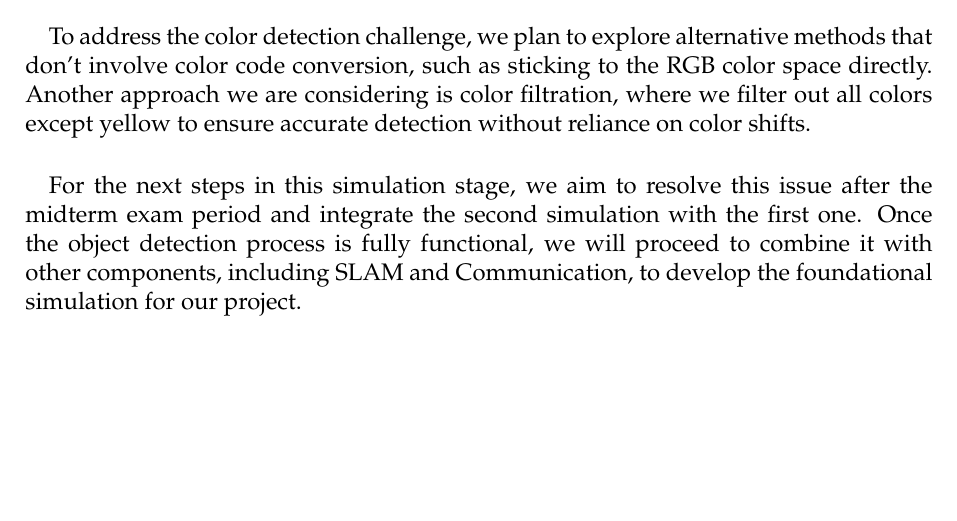
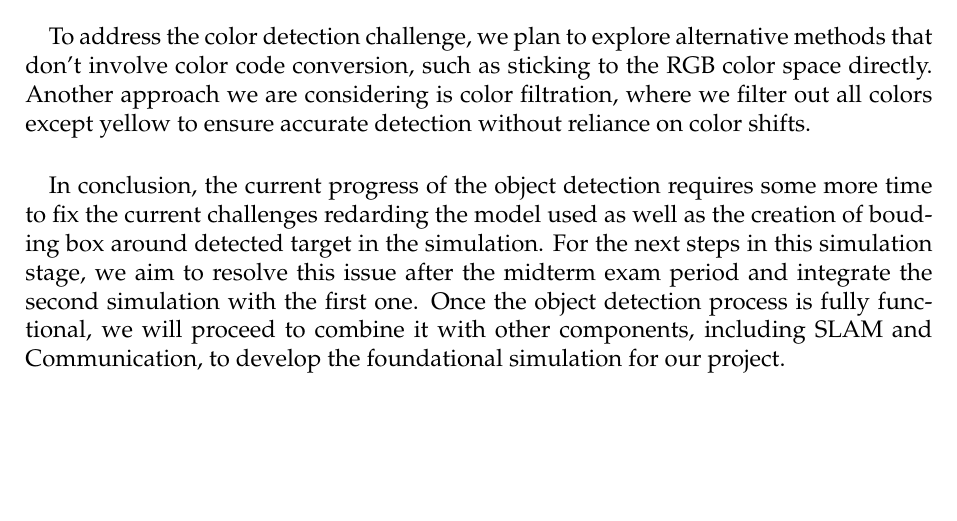
Before and after one commit to GameTL/swarm-final-project-ise, a LaTeX thesis (reports/progress_report_1/report.tex, which reads reports/progress_report_1/chapters/object_detection.tex): part of page 13 of 13, cut so that both start at the same text. Compiled offline with pdfLaTeX.

Commit message:
fix: conclusion part of object detection progress

```diff
--- a/reports/progress_report_1/chapters/object_detection.tex
+++ b/reports/progress_report_1/chapters/object_detection.tex
@@ -79,4 +79,4 @@ Upon closer observation, we noticed a color shift, meaning the conversion of RGB
 To address the color detection challenge, we plan to explore alternative methods that don’t involve color code conversion, such as sticking to the RGB color space directly. Another approach we are considering is color filtration, where we filter out all colors except yellow to ensure accurate detection without reliance on color shifts.
 
 \paragraph*{}
-For the next steps in this simulation stage, we aim to resolve this issue after the midterm exam period and integrate the second simulation with the first one. Once the object detection process is fully functional, we will proceed to combine it with other components, including SLAM and Communication, to develop the foundational simulation for our project.
+In conclusion, the current progress of the object detection requires some more time to fix the current challenges redarding the model used as well as the creation of bouding box around detected target in the simulation. For the next steps in this simulation stage, we aim to resolve this issue after the midterm exam period and integrate the second simulation with the first one. Once the object detection process is fully functional, we will proceed to combine it with other components, including SLAM and Communication, to develop the foundational simulation for our project.
```
